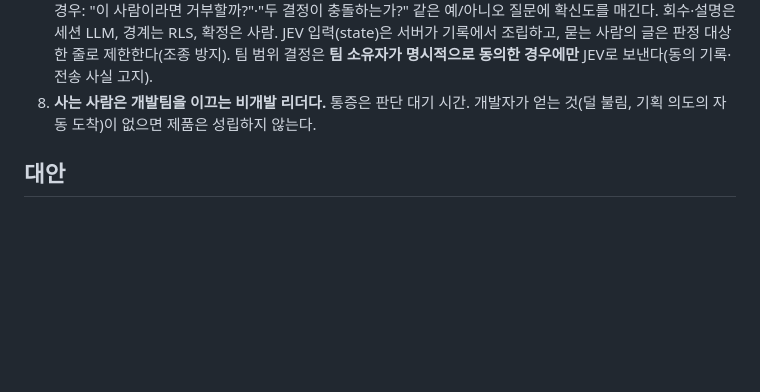
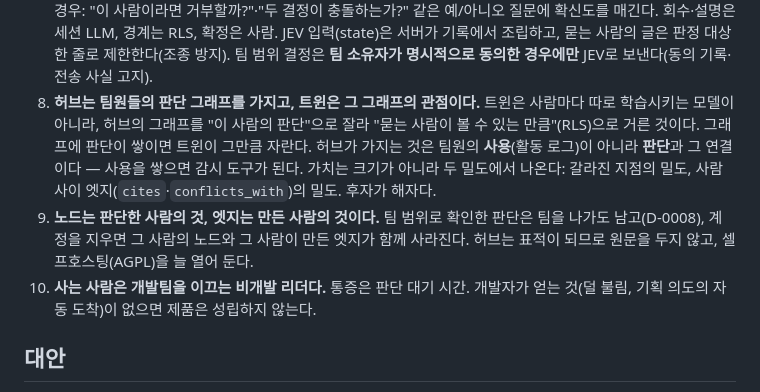
Before and after one commit to playidea-lab/pit, a Markdown page: .pit/decisions/D-0009-judgment-graph-twin.md, the part around the change. Rendered like a GitHub page; blank space fills up the shorter version.

Commit message:
docs(D-0009): the hub holds the judgment graph; a twin is a permissioned view of it
Adds the one-line product sentence and the ownership rule: nodes belong to
whoever judged, edges to whoever made them.

Co-Authored-By: Claude Opus 5.5 (1M context) <noreply@anthropic.com>

```diff
--- a/.pit/decisions/D-0009-judgment-graph-twin.md
+++ b/.pit/decisions/D-0009-judgment-graph-twin.md
@@ -36,7 +36,13 @@ created_at: 2026-09-24T12:00:00+09:00
 7. **제품의 중심은 판단 그래프다. 판정기는 갈아 끼우는 부품이고 JEV는 그 선택지 중 하나다.** (2026-09-24 사용자 정정) 기본 판정기는 묻는 사람의 세션 LLM이고, JEV는 보정된 확신도가 필요할 때 켜는 선택 부품이다. 선택할 경우: "이 사람이라면 거부할까?"·"두 결정이 충돌하는가?" 같은 예/아니오 질문에 확신도를 매긴다.
    회수·설명은 세션 LLM, 경계는 RLS, 확정은 사람. JEV 입력(state)은 서버가 기록에서 조립하고, 묻는 사람의 글은 판정 대상 한 줄로 제한한다(조종 방지).
    팀 범위 결정은 **팀 소유자가 명시적으로 동의한 경우에만** JEV로 보낸다(동의 기록·전송 사실 고지).
-8. **사는 사람은 개발팀을 이끄는 비개발 리더다.** 통증은 판단 대기 시간. 개발자가 얻는 것(덜 불림, 기획 의도의 자동 도착)이 없으면 제품은 성립하지 않는다.
+8. **허브는 팀원들의 판단 그래프를 가지고, 트윈은 그 그래프의 관점이다.** 트윈은 사람마다 따로 학습시키는 모델이 아니라,
+   허브의 그래프를 "이 사람의 판단"으로 잘라 "묻는 사람이 볼 수 있는 만큼"(RLS)으로 거른 것이다. 그래프에 판단이 쌓이면 트윈이 그만큼 자란다.
+   허브가 가지는 것은 팀원의 **사용**(활동 로그)이 아니라 **판단**과 그 연결이다 — 사용을 쌓으면 감시 도구가 된다.
+   가치는 크기가 아니라 두 밀도에서 나온다: 갈라진 지점의 밀도, 사람 사이 엣지(`cites`·`conflicts_with`)의 밀도. 후자가 해자다.
+9. **노드는 판단한 사람의 것, 엣지는 만든 사람의 것이다.** 팀 범위로 확인한 판단은 팀을 나가도 남고(D-0008),
+   계정을 지우면 그 사람의 노드와 그 사람이 만든 엣지가 함께 사라진다. 허브는 표적이 되므로 원문을 두지 않고, 셀프호스팅(AGPL)을 늘 열어 둔다.
+10. **사는 사람은 개발팀을 이끄는 비개발 리더다.** 통증은 판단 대기 시간. 개발자가 얻는 것(덜 불림, 기획 의도의 자동 도착)이 없으면 제품은 성립하지 않는다.
 
 ## 대안
 
```
Also changed, not shown: docs/PRODUCT.md (+6 -0 lines).
